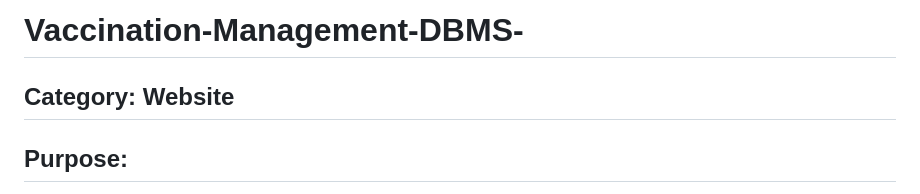
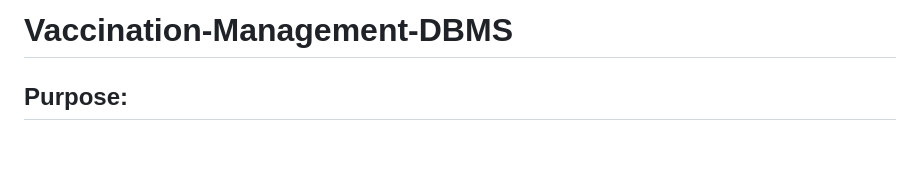
Before and after one commit to shruti-2412/Vaccination-Management-System, a Markdown page: README.md, the part around the change. Drawn GitHub-style; blank space fills up the shorter version.

```diff
--- a/README.md
+++ b/README.md
@@ -1,5 +1,5 @@
-# Vaccination-Management-DBMS-
-## Category: Website
+# Vaccination-Management-DBMS
+
 
 ## Purpose:
 The main purpose of this project is to make the vaccination task easy for users and providers and develop a website that replaces the traditional way of registration for vaccination.
```
